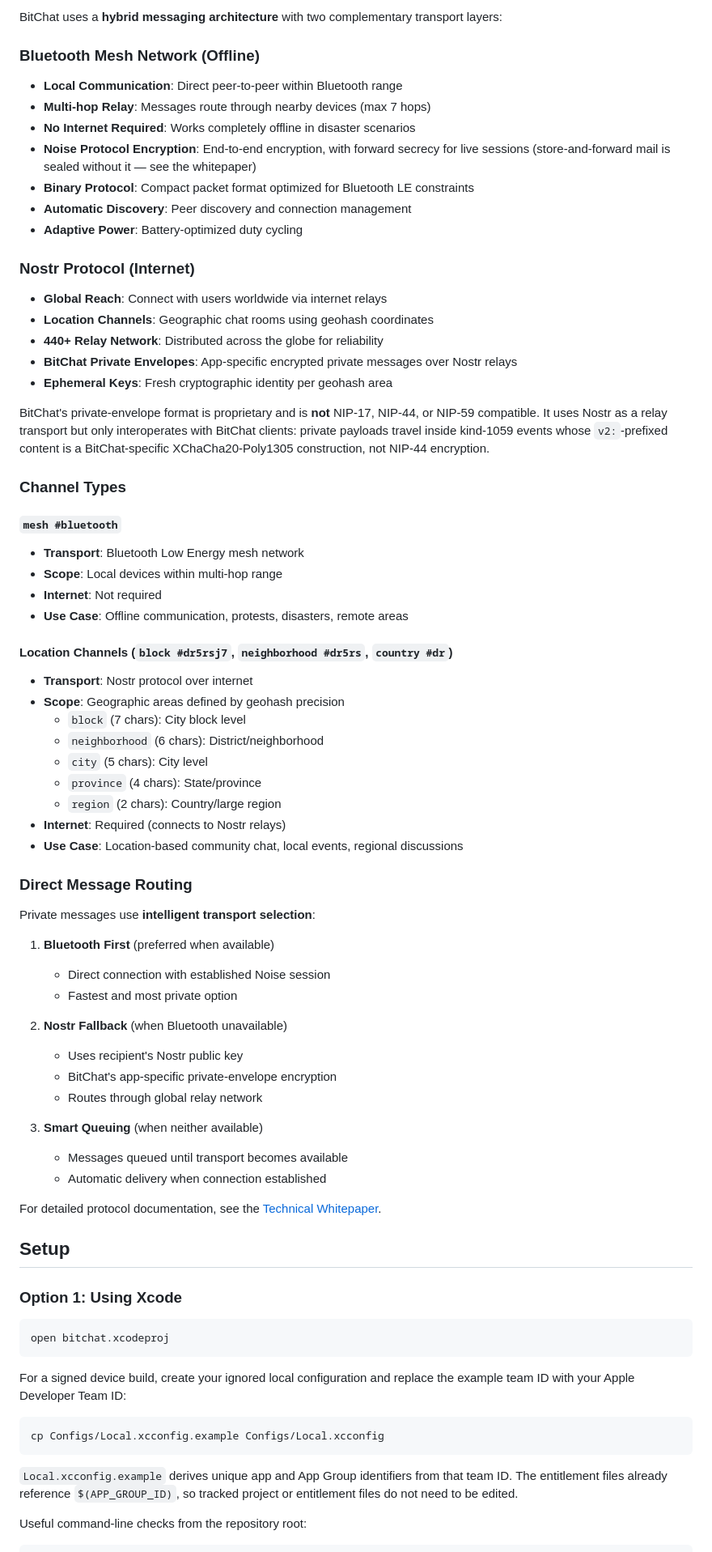
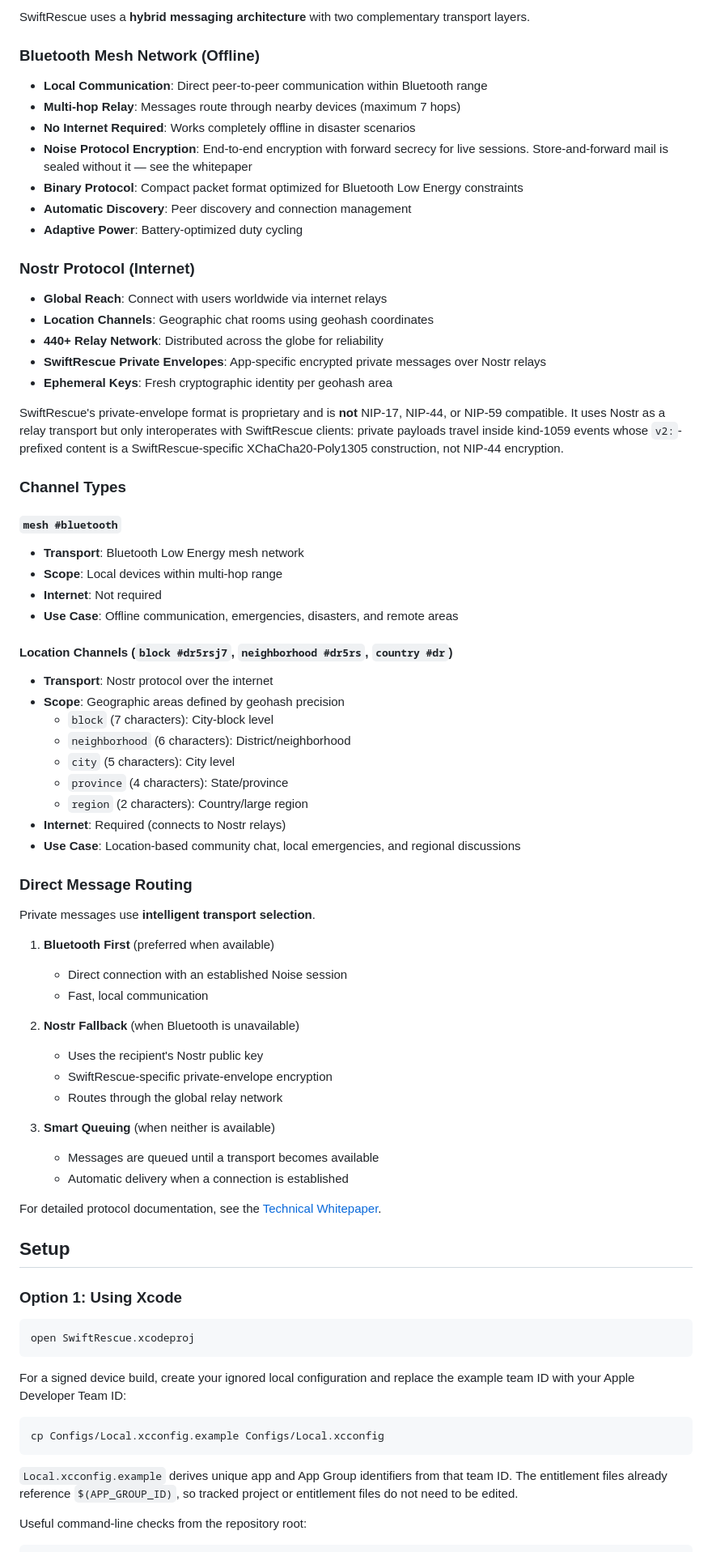
Before and after one commit to manglammishra/Swift_Rescue, a Markdown page: swift_resceue/README.md, the part around one of its changes. Shown at 81% size. Rendered like a GitHub page.

Commit message:
Rename app to SwiftRescue and update README
Updated README to reflect the new app name and provide clearer descriptions of features and usage.

````diff
--- a/swift_resceue/README.md
+++ b/swift_resceue/README.md
@@ -37,13 +37,13 @@ This project is released into the public domain. See the [LICENSE](LICENSE) file
 
-BitChat uses a **hybrid messaging architecture** with two complementary transport layers:
+SwiftRescue uses a **hybrid messaging architecture** with two complementary transport layers.
 
 ### Bluetooth Mesh Network (Offline)
 
-- **Local Communication**: Direct peer-to-peer within Bluetooth range
-- **Multi-hop Relay**: Messages route through nearby devices (max 7 hops)
+- **Local Communication**: Direct peer-to-peer communication within Bluetooth range
+- **Multi-hop Relay**: Messages route through nearby devices (maximum 7 hops)
 - **No Internet Required**: Works completely offline in disaster scenarios
-- **Noise Protocol Encryption**: End-to-end encryption, with forward secrecy for live sessions (store-and-forward mail is sealed without it — see the whitepaper)
-- **Binary Protocol**: Compact packet format optimized for Bluetooth LE constraints
+- **Noise Protocol Encryption**: End-to-end encryption with forward secrecy for live sessions. Store-and-forward mail is sealed without it — see the whitepaper
+- **Binary Protocol**: Compact packet format optimized for Bluetooth Low Energy constraints
 - **Automatic Discovery**: Peer discovery and connection management
 - **Adaptive Power**: Battery-optimized duty cycling
 
@@ -52,14 +52,10 @@ BitChat uses a **hybrid messaging architecture** with two complementary transpor
 - **Global Reach**: Connect with users worldwide via internet relays
 - **Location Channels**: Geographic chat rooms using geohash coordinates
 - **440+ Relay Network**: Distributed across the globe for reliability
-- **BitChat Private Envelopes**: App-specific encrypted private messages over Nostr relays
+- **SwiftRescue Private Envelopes**: App-specific encrypted private messages over Nostr relays
 - **Ephemeral Keys**: Fresh cryptographic identity per geohash area
 
-BitChat's private-envelope format is proprietary and is **not** NIP-17,
-NIP-44, or NIP-59 compatible. It uses Nostr as a relay transport but only
-interoperates with BitChat clients: private payloads travel inside kind-1059
-events whose `v2:`-prefixed content is a BitChat-specific XChaCha20-Poly1305
-construction, not NIP-44 encryption.
+SwiftRescue's private-envelope format is proprietary and is **not** NIP-17, NIP-44, or NIP-59 compatible. It uses Nostr as a relay transport but only interoperates with SwiftRescue clients: private payloads travel inside kind-1059 events whose `v2:`-prefixed content is a SwiftRescue-specific XChaCha20-Poly1305 construction, not NIP-44 encryption.
 
 ### Channel Types
 
@@ -68,38 +64,36 @@ construction, not NIP-44 encryption.
 - **Transport**: Bluetooth Low Energy mesh network
 - **Scope**: Local devices within multi-hop range
 - **Internet**: Not required
-- **Use Case**: Offline communication, protests, disasters, remote areas
+- **Use Case**: Offline communication, emergencies, disasters, and remote areas
 
 #### Location Channels (`block #dr5rsj7`, `neighborhood #dr5rs`, `country #dr`)
 
-- **Transport**: Nostr protocol over internet
+- **Transport**: Nostr protocol over the internet
 - **Scope**: Geographic areas defined by geohash precision
-  - `block` (7 chars): City block level
-  - `neighborhood` (6 chars): District/neighborhood
-  - `city` (5 chars): City level
-  - `province` (4 chars): State/province
-  - `region` (2 chars): Country/large region
+  - `block` (7 characters): City-block level
+  - `neighborhood` (6 characters): District/neighborhood
+  - `city` (5 characters): City level
+  - `province` (4 characters): State/province
+  - `region` (2 characters): Country/large region
 - **Internet**: Required (connects to Nostr relays)
-- **Use Case**: Location-based community chat, local events, regional discussions
+- **Use Case**: Location-based community chat, local emergencies, and regional discussions
 
 ### Direct Message Routing
 
-Private messages use **intelligent transport selection**:
+Private messages use **intelligent transport selection**.
 
 1. **Bluetooth First** (preferred when available)
+   - Direct connection with an established Noise session
+   - Fast, local communication
 
-   - Direct connection with established Noise session
-   - Fastest and most private option
+2. **Nostr Fallback** (when Bluetooth is unavailable)
+   - Uses the recipient's Nostr public key
+   - SwiftRescue-specific private-envelope encryption
+   - Routes through the global relay network
 
-2. **Nostr Fallback** (when Bluetooth unavailable)
-
-   - Uses recipient's Nostr public key
-   - BitChat's app-specific private-envelope encryption
-   - Routes through global relay network
-
-3. **Smart Queuing** (when neither available)
-   - Messages queued until transport becomes available
-   - Automatic delivery when connection established
+3. **Smart Queuing** (when neither is available)
+   - Messages are queued until a transport becomes available
+   - Automatic delivery when a connection is established
 
 For detailed protocol documentation, see the [Technical Whitepaper](WHITEPAPER.md).
 
@@ -108,19 +102,16 @@ For detailed protocol documentation, see the [Technical Whitepaper](WHITEPAPER.m
 ### Option 1: Using Xcode
 
 ```bash
-open bitchat.xcodeproj
+open SwiftRescue.xcodeproj
 ```
 
-For a signed device build, create your ignored local configuration and replace
-the example team ID with your Apple Developer Team ID:
+For a signed device build, create your ignored local configuration and replace the example team ID with your Apple Developer Team ID:
 
 ```bash
 cp Configs/Local.xcconfig.example Configs/Local.xcconfig
 ```
 
-`Local.xcconfig.example` derives unique app and App Group identifiers from that
-team ID. The entitlement files already reference `$(APP_GROUP_ID)`, so tracked
-project or entitlement files do not need to be edited.
+`Local.xcconfig.example` derives unique app and App Group identifiers from that team ID. The entitlement files already reference `$(APP_GROUP_ID)`, so tracked project or entitlement files do not need to be edited.
 
 Useful command-line checks from the repository root:
 
````
Also changed, not shown: other parts of swift_resceue/README.md (+19 -23 lines).
